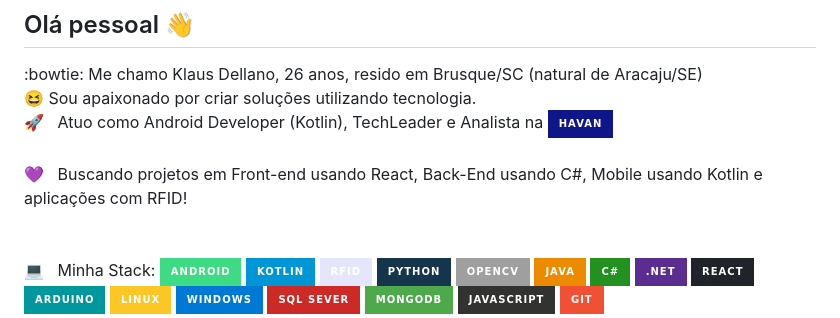
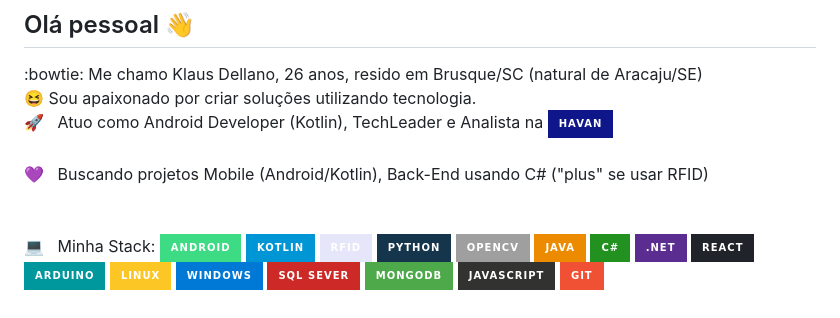
Before and after one commit to kdds22/kdds22, a Markdown page: README.md, the part around the change. Rendered like a GitHub page; badges without logos.

```diff
--- a/README.md
+++ b/README.md
@@ -5,7 +5,7 @@
 :bowtie: Me chamo Klaus Dellano, 26 anos, resido em Brusque/SC (natural de Aracaju/SE)<br/>
 :satisfied: Sou apaixonado por criar soluções utilizando tecnologia.<br/>
  :rocket:  &nbsp; Atuo como Android Developer (Kotlin), TechLeader e Analista na <img alt="HAVAN" src="https://img.shields.io/badge/HAVAN-%230F1689.svg?&style=for-the-badge&logo=hugo&logoColor=white"/>
- <br/><br/> :purple_heart: &nbsp; Buscando projetos em Front-end usando React, Back-End usando C#, Mobile usando Kotlin e aplicações com RFID!
+ <br/><br/> :purple_heart: &nbsp; Buscando projetos Mobile (Android/Kotlin), Back-End usando C# ("plus" se usar RFID)
  <br/><br/><br/> :computer: &nbsp; Minha Stack:
 <img alt="Android" src="https://img.shields.io/badge/Android-3DDC84?style=for-the-badge&logo=android&logoColor=white" />
 <img alt="Kotlin" src="https://img.shields.io/badge/kotlin-%230095D5.svg?&style=for-the-badge&logo=kotlin&logoColor=white"/>
```
